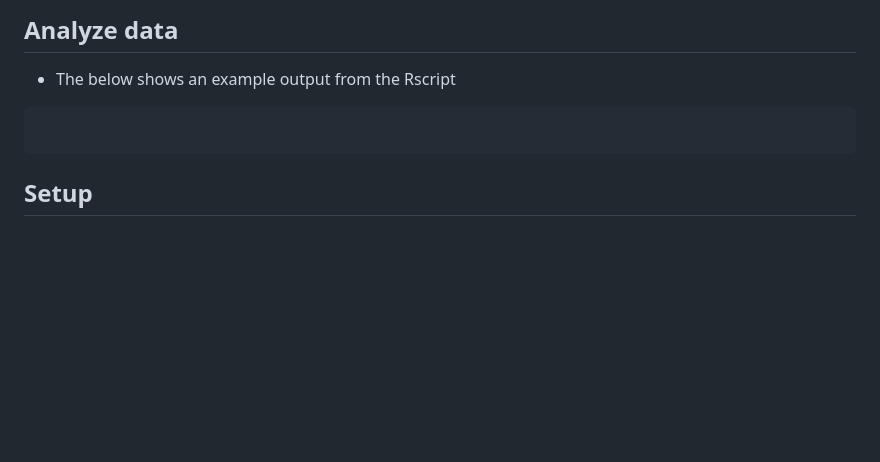
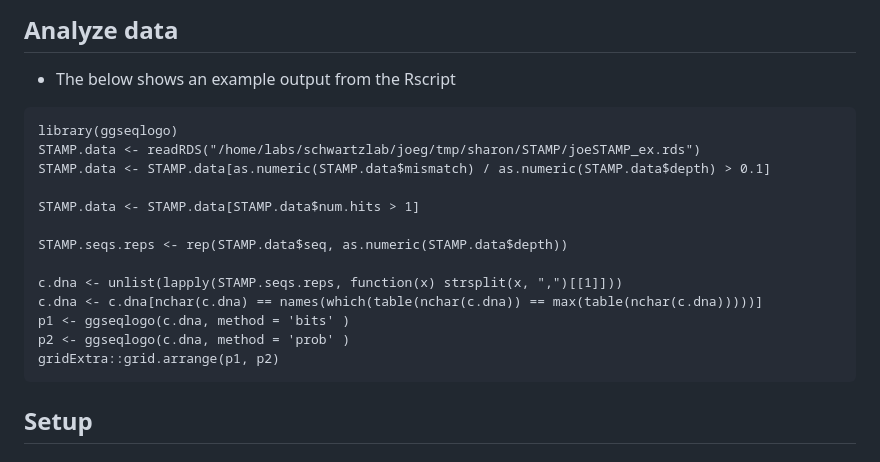
Before and after one commit to joegeorgeson/weizmann-workspace, a Markdown page: projects/STAMP/STAMP_help.md, the part around the change. Drawn GitHub-style; blank space fills up the shorter version.

````diff
--- a/projects/STAMP/STAMP_help.md
+++ b/projects/STAMP/STAMP_help.md
@@ -3,7 +3,19 @@
 ## Analyze data
 * The below shows an example output from the Rscript
 ```
+library(ggseqlogo)
+STAMP.data <- readRDS("/home/labs/schwartzlab/joeg/tmp/sharon/STAMP/joeSTAMP_ex.rds")
+STAMP.data <- STAMP.data[as.numeric(STAMP.data$mismatch) / as.numeric(STAMP.data$depth) > 0.1]
 
+STAMP.data <- STAMP.data[STAMP.data$num.hits > 1]
+
+STAMP.seqs.reps <- rep(STAMP.data$seq, as.numeric(STAMP.data$depth))
+
+c.dna <- unlist(lapply(STAMP.seqs.reps, function(x) strsplit(x, ",")[[1]]))
+c.dna <- c.dna[nchar(c.dna) == names(which(table(nchar(c.dna)) == max(table(nchar(c.dna)))))]
+p1 <- ggseqlogo(c.dna, method = 'bits' )
+p2 <- ggseqlogo(c.dna, method = 'prob' )
+gridExtra::grid.arrange(p1, p2)
 ```
 
 ## Setup
````
